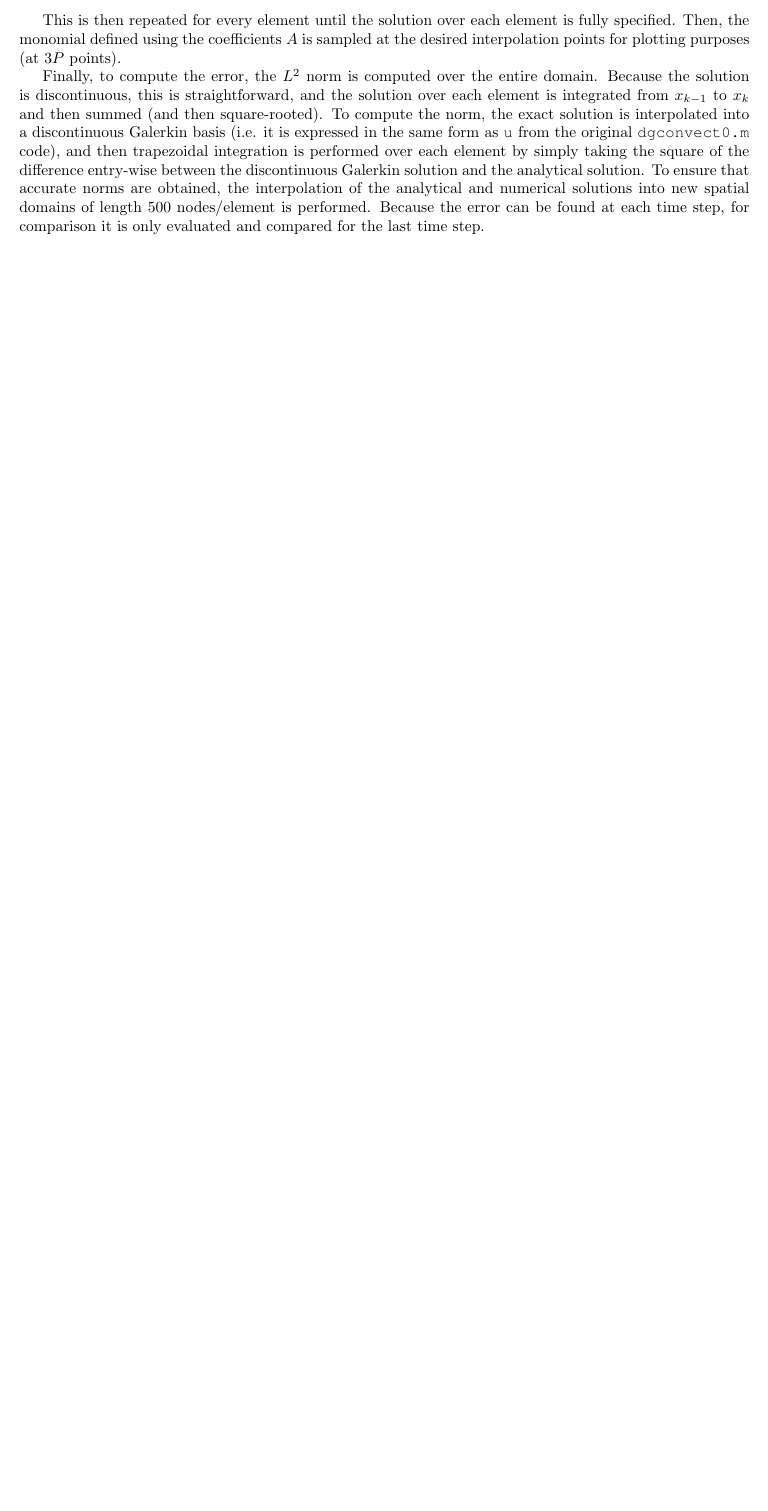
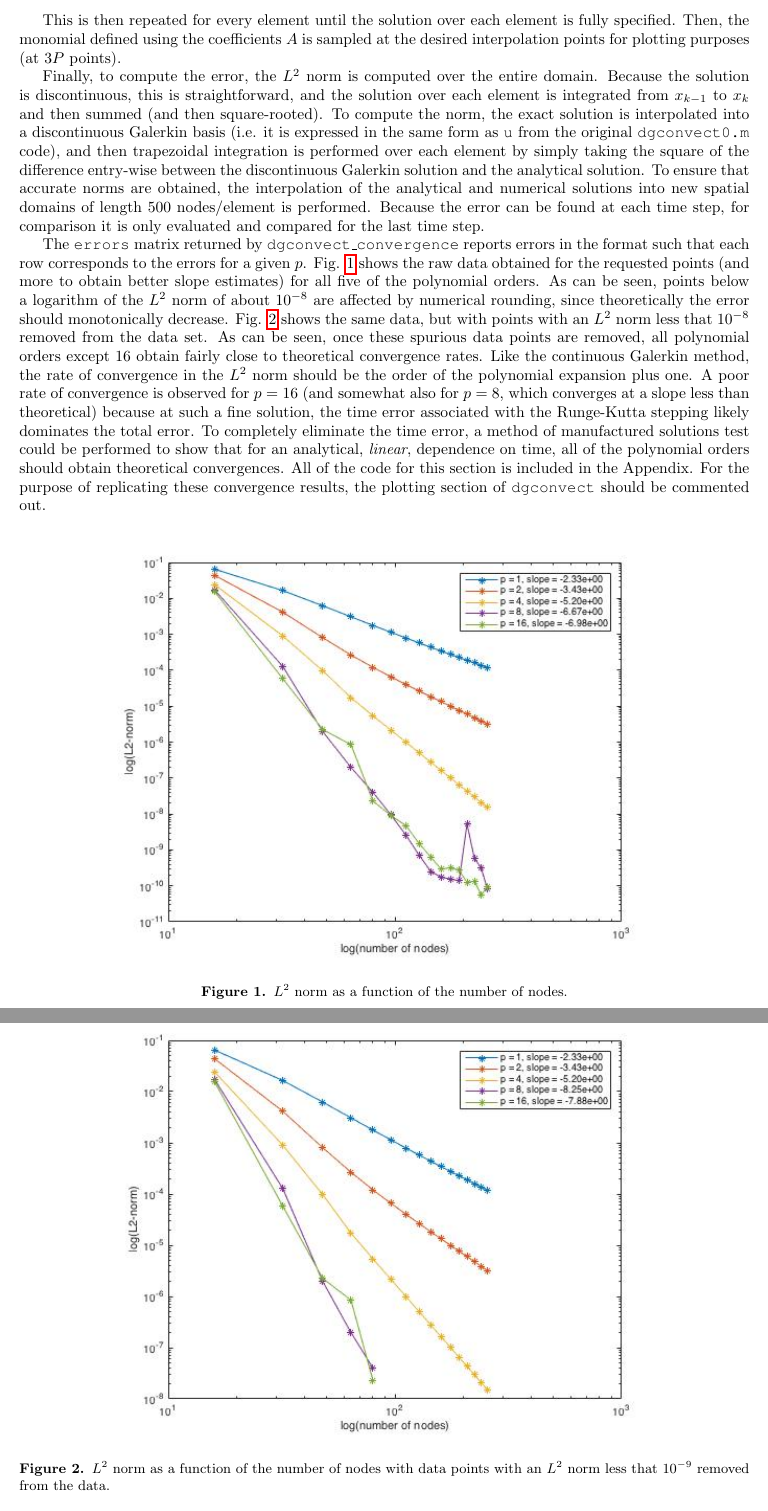
Before and after one commit to KennyKangMPC/MATH-228b, a LaTeX problem sheet (HW5/Novak_April_HW5.tex): part of page 4 of 4 before the commit and two parts of pages 4 and 5 of 6 after it, the two joined at a grey line, cut so that both start at the same text, the shorter picture padded with empty space. Compiled offline with pdfLaTeX.

Commit message:
finished question 1.

```diff
--- a/HW5/Novak_April_HW5.tex
+++ b/HW5/Novak_April_HW5.tex
@@ -259,5 +259,20 @@ This is then repeated for every element until the solution over each element is
 
 Finally, to compute the error, the \(L^2\) norm is computed over the entire domain. Because the solution is discontinuous, this is straightforward, and the solution over each element is integrated from \(x_{k-1}\) to \(x_k\) and then summed (and then square-rooted). To compute the norm, the exact solution is interpolated into a discontinuous Galerkin basis (i.e. it is expressed in the same form as {\tt u} from the original {\tt dgconvect0.m} code), and then trapezoidal integration is performed over each element by simply taking the square of the difference entry-wise between the discontinuous Galerkin solution and the analytical solution. To ensure that accurate norms are obtained, the interpolation of the analytical and numerical solutions into new spatial domains of length 500 nodes/element is performed. Because the error can be found at each time step, for comparison it is only evaluated and compared for the last time step.
 
+The {\tt errors} matrix returned by {\tt dgconvect\_convergence} reports errors in the format such that each row corresponds to the errors for a given \(p\). Fig. \ref{fig:errors_raw} shows the raw data obtained for the requested points (and more to obtain better slope estimates) for all five of the polynomial orders. As can be seen, points below a logarithm of the \(L^2\) norm of about \(10^{-8}\) are affected by numerical rounding, since theoretically the error should monotonically decrease. Fig. \ref{fig:errors} shows the same data, but with points with an \(L^2\) norm less that \(10^{-8}\) removed from the data set. As can be seen, once these spurious data points are removed, all polynomial orders except 16 obtain fairly close to theoretical convergence rates. Like the continuous Galerkin method, the rate of convergence in the \(L^2\) norm should be the order of the polynomial expansion plus one. A poor rate of convergence is observed for \(p=16\) (and somewhat also for \(p=8\), which converges at a slope less than theoretical) because at such a fine solution, the time error associated with the Runge-Kutta stepping likely dominates the total error. To completely eliminate the time error, a method of manufactured solutions test could be performed to show that for an analytical, \textit{linear}, dependence on time, all of the polynomial orders should obtain theoretical convergences. All  of the code for this section is included in the Appendix. For the purpose of replicating these convergence results, the plotting section of {\tt dgconvect} should be commented out.
+
+\begin{figure}[H]
+\centering
+\includegraphics[width=0.8\textwidth]{figures/errors_raw.jpg}
+\caption{\(L^2\) norm as a function of the number of nodes.}
+\label{fig:errors_raw}
+\end{figure}
+
+\begin{figure}[H]
+\centering
+\includegraphics[width=0.8\textwidth]{figures/errors.jpg}
+\caption{\(L^2\) norm as a function of the number of nodes with data points with an \(L^2\) norm less that \(10^{-9}\) removed from the data.}
+\label{fig:errors}
+\end{figure}
 
 
@@ -277,8 +304 @@ This problem modifies the code developed in the first part by solving the convec
 
-\begin{comment}
-\begin{figure}[H]
-\centering
-\includegraphics[width=0.6\textwidth]{figures/difference1.png}
-\caption{Difference between the Godunov solution and the Roe solution at various time steps.}
-\end{figure}
-\end{comment}
@@ -294,9 +327 @@ This problem modifies the code developed in the first part by solving the convec
-\begin{comment}
-\section{Appendix}
-\subsection{Question 1}
-\subsubsection{{\tt flux.m}}
-This function calculates the flux given a density.
-\lstinputlisting[language=Matlab]{flux.m}
-\end{comment}
-
 \end{document}
```
Also changed, not shown: HW5/figures/errors.jpg (added), HW5/figures/errors_raw.jpg (added), HW5/Novak_April_HW5.tex (33 more changed lines), 2 other files.
